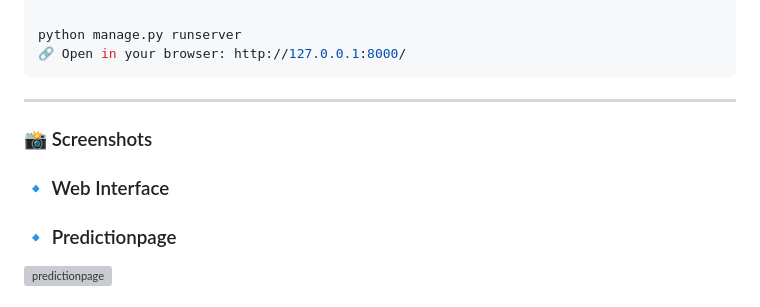
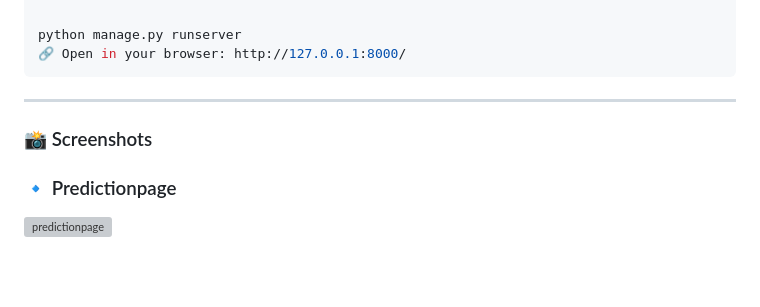
Before and after one commit to yRaviKanthh/flower-prediction, a Markdown page: README.md, the part around the change. Drawn GitHub-style; blank space fills up the shorter version; grey boxes are pictures that could not be loaded.

```diff
--- a/README.md
+++ b/README.md
@@ -75,8 +75,6 @@ python manage.py runserver
 
 ### 📸 Screenshots
 
-### 🔹 Web Interface
-
 ### 🔹 Predictionpage
 
 ![predictionpage](https://raw.githubusercontent.com/yRaviKanthh/flower-prediction/9064e0eeb8de93178055f80343c3adb61b524118/flower-prediction/GUI/screenshots/predictionpage.png)
```
